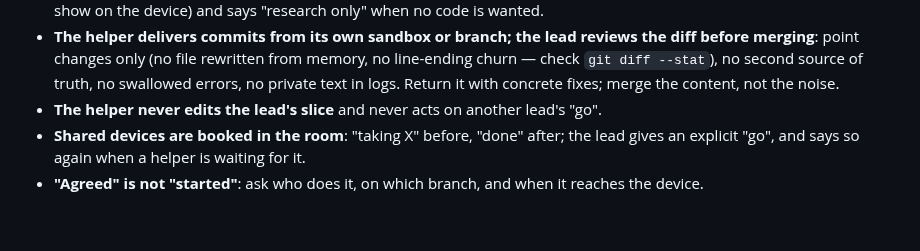
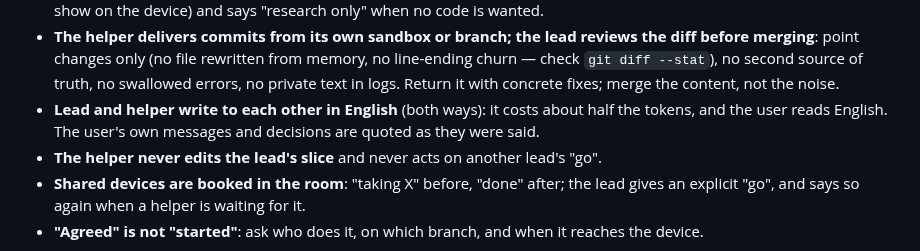
Before and after one commit to kostyamat/Antigravity-vs-Claude-Desktop_MCP-Skill, a Markdown page: skill/agent-workflow/SKILL.md, the part around the change. Drawn GitHub-style; blank space fills up the shorter version.

Commit message:
скіл agent-workflow: ведучий і помічник пишуть одне одному англійською
Що: правило в блоці «Working with a helper agent».
Чому: власник — «і з дж англійською, вона дешевша, я читаю».
Перевірено: копії ~/.claude і ~/.gemini/config збігаються з каноном (крім шляху пісочниці).

Co-Authored-By: Claude Opus 5.5 <noreply@anthropic.com>

```diff
--- a/skill/agent-workflow/SKILL.md
+++ b/skill/agent-workflow/SKILL.md
@@ -214,6 +214,8 @@ like a rewrite.
   merging**: point changes only (no file rewritten from memory, no line-ending churn — check
   `git diff --stat`), no second source of truth, no swallowed errors, no private text in logs.
   Return it with concrete fixes; merge the content, not the noise.
+- **Lead and helper write to each other in English** (both ways): it costs about half the tokens, and the
+  user reads English. The user's own messages and decisions are quoted as they were said.
 - **The helper never edits the lead's slice** and never acts on another lead's "go".
 - **Shared devices are booked in the room**: "taking X" before, "done" after; the lead gives an
   explicit "go", and says so again when a helper is waiting for it.
```
